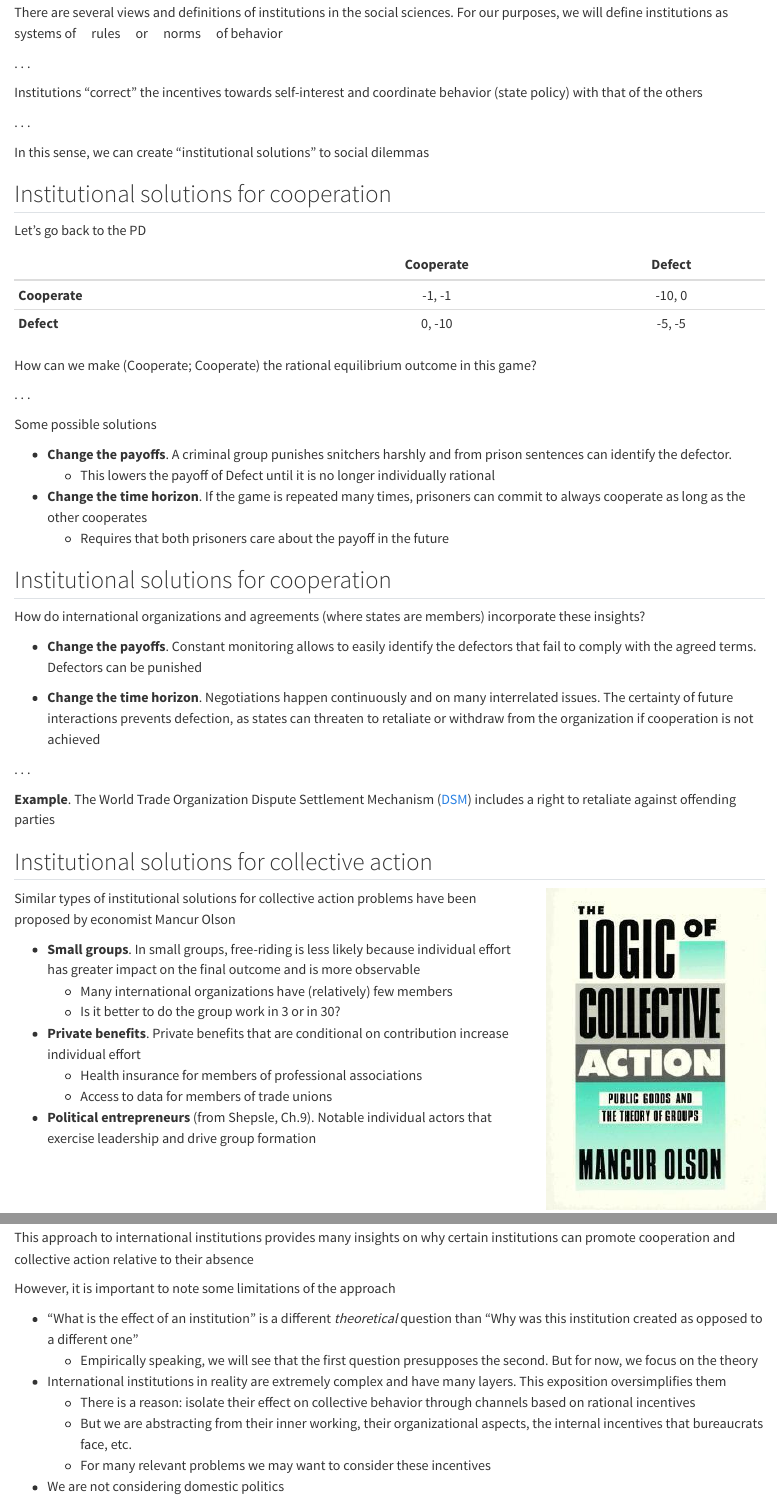
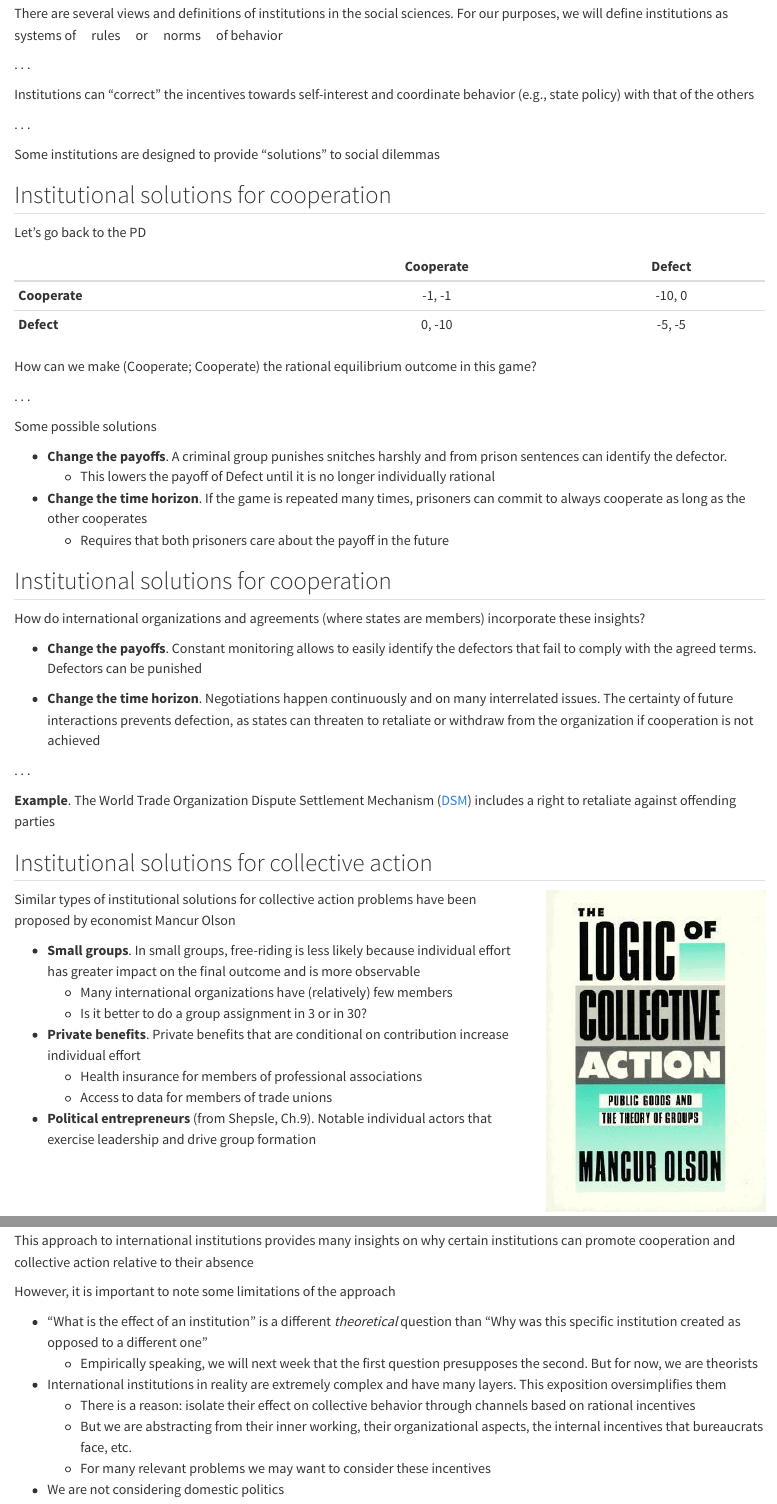
Before and after one commit to giacomolemoli/fus-pol-377, a Quarto document (pol-377-spring-2026/lecture-02/02-institutions.qmd): the page in a window 1100 px wide, from 3490 px down before the commit and from 3540 px down after it, so that both start at the same text, and a second part further down, joined at a grey line. Rendered offline with R 4.5, knitr and Pandoc in place of Quarto, with nearby package versions.

Commit message:
polished lecture 2

```diff
--- a/pol-377-spring-2026/lecture-02/02-institutions.qmd
+++ b/pol-377-spring-2026/lecture-02/02-institutions.qmd
@@ -191,11 +193,11 @@ There are several views and definitions of institutions in the social sciences.
 
 . . .
 
-Institutions "correct" the incentives towards self-interest and coordinate behavior (state policy) with that of the others
+Institutions can "correct" the incentives towards self-interest and coordinate behavior (e.g., state policy) with that of the others
 
 . . .
 
-In this sense, we can create "institutional solutions" to social dilemmas
+Some institutions are designed to provide "solutions" to social dilemmas
 
 
 ## Institutional solutions for cooperation
@@ -214,7 +216,7 @@ How can we make (Cooperate; Cooperate) the rational equilibrium outcome in this
 
 Some possible solutions
 
-- **Change the payoffs**. A criminal group punishes snitchers harshly and from prison sentences can identify the defector.
+- **Change the payoffs**. A criminal group punishes snitches harshly and from prison sentences can identify the defector.
     - This lowers the payoff of Defect until it is no longer individually rational
 
 - **Change the time horizon**. If the game is repeated many times, prisoners can commit to always cooperate as long as the other cooperates
@@ -242,7 +244,7 @@ Similar types of institutional solutions for collective action problems have bee
 
 - **Small groups**. In small groups, free-riding is less likely because individual effort has greater impact on the final outcome and is more observable
     - Many international organizations have (relatively) few members
-    - Is it better to do the group work in 3 or in 30?
+    - Is it better to do a group assignment in 3 or in 30?
 
 - **Private benefits**. Private benefits that are conditional on contribution increase individual effort
     - Health insurance for members of professional associations
@@ -263,14 +261,3 @@ Similar types of institutional solutions for collective action problems have bee
-This approach to international institutions provides many insights on why certain institutions can promote cooperation and collective action relative to their absence
-
-However, it is important to note some limitations of the approach
-
-- "What is the effect of an institution" is a different *theoretical* question than "Why was this institution created as opposed to a different one"
-    - Empirically speaking, we will see that the first question presupposes the second. But for now, we focus on the theory
-- International institutions in reality are extremely complex and have many layers. This exposition oversimplifies them
-    - There is a reason: isolate their effect on collective behavior through channels based on rational incentives
-    - But we are abstracting from their inner working, their organizational aspects, the internal incentives that bureaucrats face, etc.
-    - For many relevant problems we may want to consider these incentives
-- We are not considering domestic politics
 
 
 ## Institutional solutions
@@ -308,0 +301,11 @@ Sanctions to a foreign state
+This approach to international institutions provides many insights on why certain institutions can promote cooperation and collective action relative to their absence
+
+However, it is important to note some limitations of the approach
+
+- "What is the effect of an institution" is a different *theoretical* question than "Why was this specific institution created as opposed to a different one"
+    - Empirically speaking, we will next week that the first question presupposes the second. But for now, we are theorists
+- International institutions in reality are extremely complex and have many layers. This exposition oversimplifies them
+    - There is a reason: isolate their effect on collective behavior through channels based on rational incentives
+    - But we are abstracting from their inner working, their organizational aspects, the internal incentives that bureaucrats face, etc.
+    - For many relevant problems we may want to consider these incentives
+- We are not considering domestic politics
```
Also changed, not shown: pol-377-spring-2026/lecture-02/02-institutions.html, pol-377-spring-2026/lecture-02/02-institutions.qmd (27 more changed lines).
